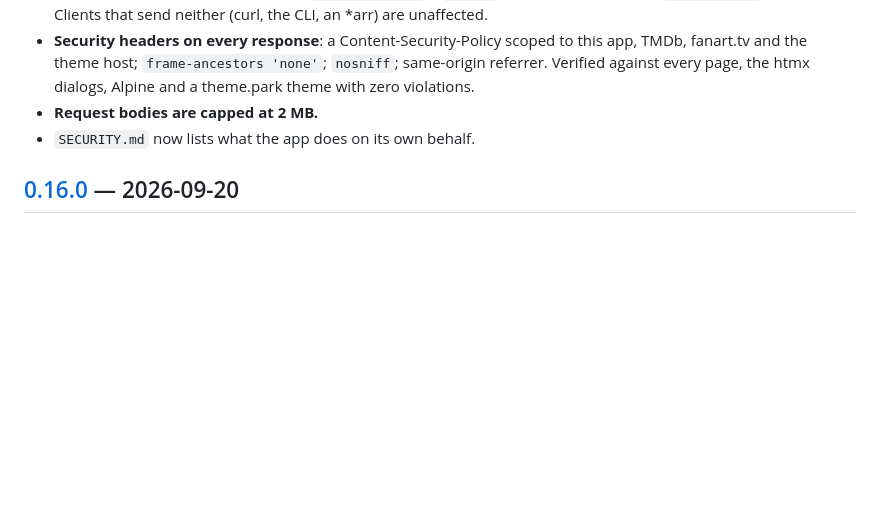
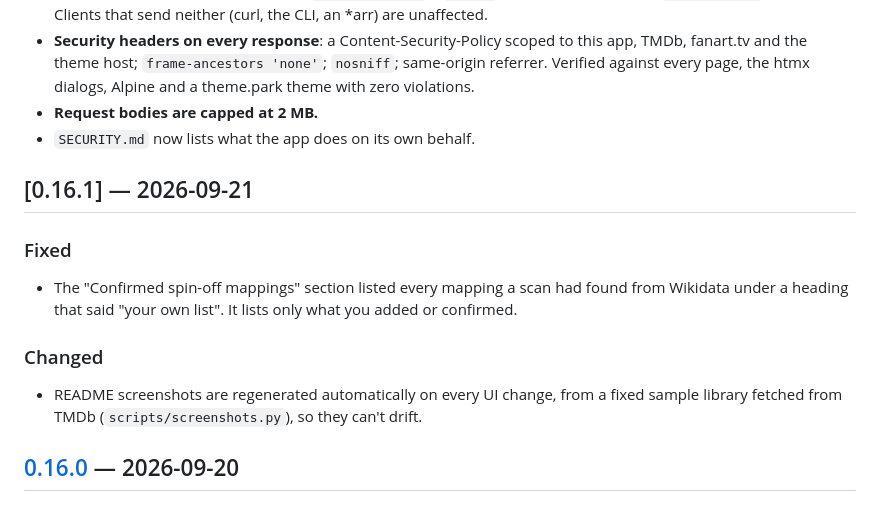
Before and after one commit to prophetizer/franchisarr, a Markdown page: CHANGELOG.md, the part around the change. Rendered like a GitHub page; blank space fills up the shorter version.

Commit message:
CHANGELOG: restore the 0.16.1 entry

```diff
--- a/CHANGELOG.md
+++ b/CHANGELOG.md
@@ -22,6 +22,18 @@ and this project adheres to [Semantic Versioning](https://semver.org/spec/v2.0.0
   violations.
 - **Request bodies are capped at 2 MB.**
 - `SECURITY.md` now lists what the app does on its own behalf.
+
+## [0.16.1] — 2026-09-21
+
+### Fixed
+
+- The "Confirmed spin-off mappings" section listed every mapping a scan had found from
+  Wikidata under a heading that said "your own list". It lists only what you added or confirmed.
+
+### Changed
+
+- README screenshots are regenerated automatically on every UI change, from a fixed sample
+  library fetched from TMDb (`scripts/screenshots.py`), so they can't drift.
 
 ## [0.16.0] — 2026-09-20
 
```
